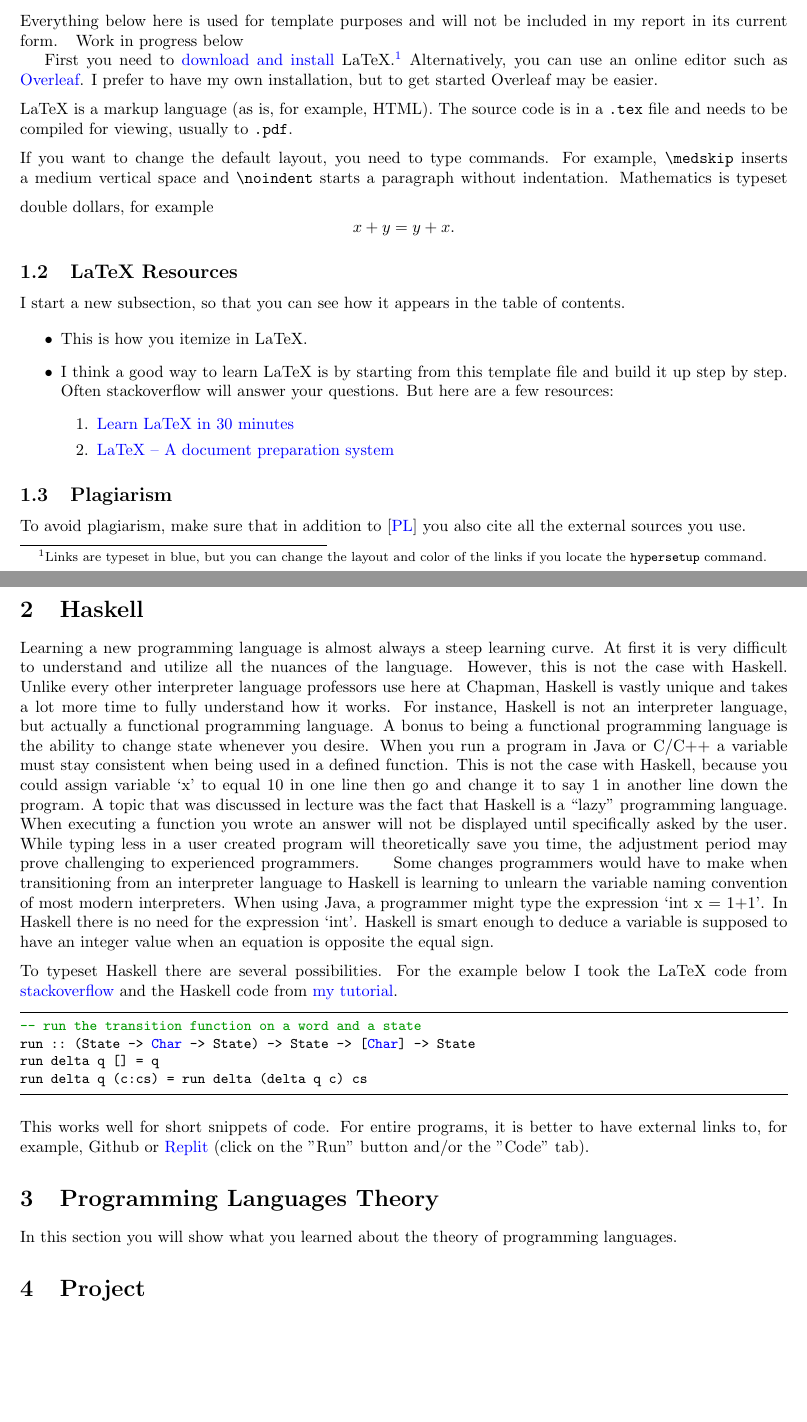
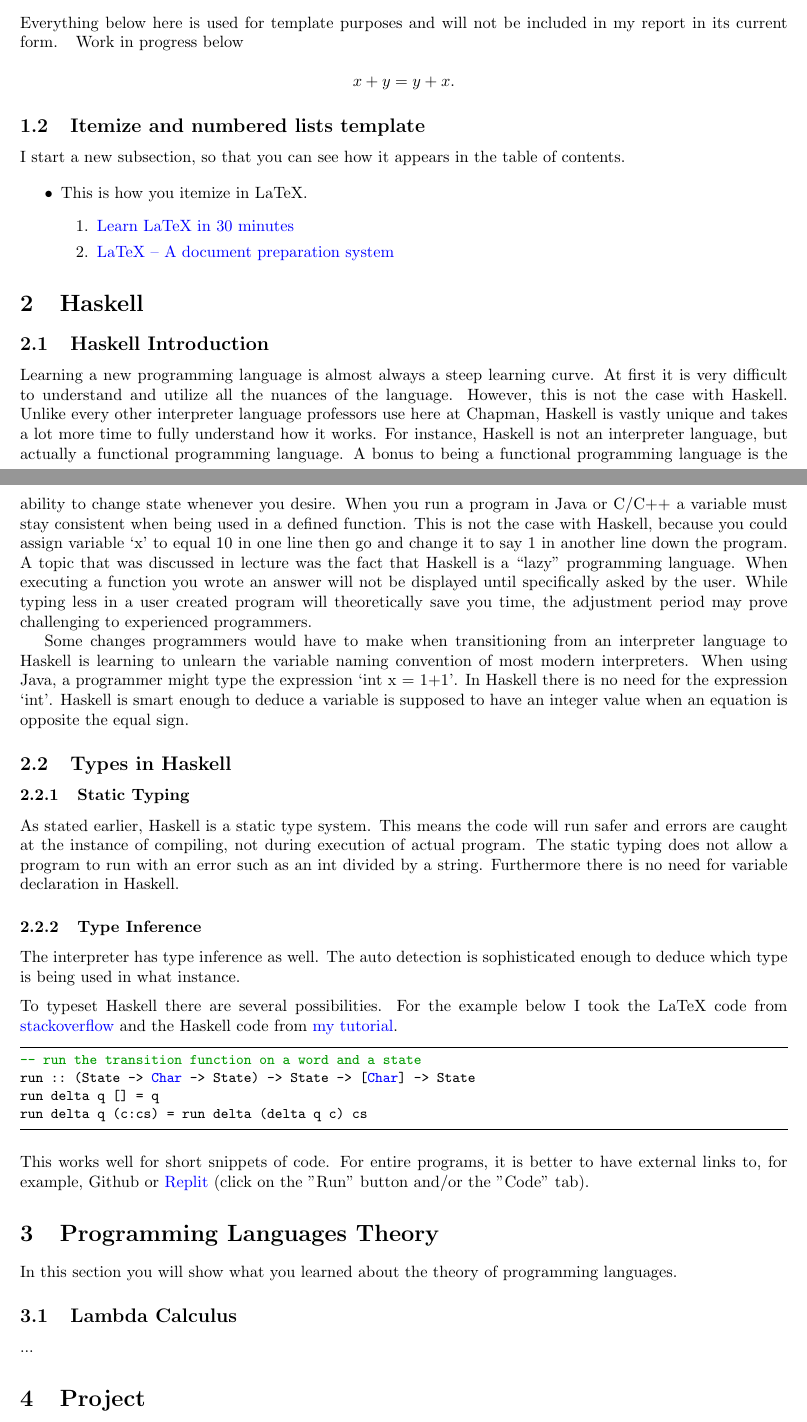
Before and after one commit to CCow/354Report, a LaTeX paper (Report.tex): two parts of pages 2 and 3 of 4 before the commit and two parts of pages 3 and 4 of 5 after it, joined at a grey line, cut so that both start at the same text, the shorter picture padded with empty space. Compiled offline with pdfLaTeX.

Commit message:
Add files via upload
Switched from TeXworks to overleaf due to compiling issues

```diff
--- a/Report.tex
+++ b/Report.tex
@@ -41,7 +41,7 @@ tabsize=3
 \title{CPSC-354 Report}
 \author{Connor Cowher \\ Chapman University}
 
-\date{10/17/2021}
+\date{12/21/2021}
 
 \begin{document}
 
@@ -61,44 +62,38 @@ After familiarizing yourself with the UI and paths needed to have interacting cl
 
 
 \subsection{General Remarks}
-Everything below here is used for template purposes and will not be included in my report in its current form. ~~Work in progress below~~
+Everything below here is used for template purposes and will not be included in my report in its current form.
+~~Work in progress below~~
 
 
-First you need to \href{https://www.latex-project.org/get/}{download and install} LaTeX.\footnote{Links are typeset in blue, but you can change the layout and color of the links if you locate the \texttt{hypersetup} command.}
-%
-Alternatively, you can use an online editor such as \href{https://www.overleaf.com/learn}{Overleaf}. I prefer to have my own installation, but to get started Overleaf may be easier.
-
-\medskip\noindent
-LaTeX is a markup language (as is, for example, HTML). The source code is in a \verb+.tex+ file and needs to be compiled for viewing, usually to \verb+.pdf+.
+ $$x+y=y+x.$$
 
 
-\medskip\noindent
-If you want to change the default layout, you need to type commands. For example, \verb+\medskip+ inserts a medium vertical space and \verb+\noindent+ starts a paragraph without indentation.
-\medskip\noindent
-Mathematics is typeset double dollars, for example $$x+y=y+x.$$
-
-
-\subsection{LaTeX Resources}
+\subsection{Itemize and numbered lists template}
 
 I start a new subsection, so that you can see how it appears in the table of contents.
 
 \begin{itemize}
 \item This is how you itemize in LaTeX.
-\item I think a good way to learn LaTeX is by starting from this template file and build it up step by step. Often stackoverflow will answer your questions. But here are a few resources:
 \begin{enumerate}
 \item \href{https://www.overleaf.com/learn/latex/Learn_LaTeX_in_30_minutes}{Learn LaTeX in 30 minutes}
 \item \href{https://www.latex-project.org/}{LaTeX – A document preparation system}\end{enumerate}
 \end{itemize}
 
-\subsection{Plagiarism}
-
-To avoid plagiarism, make sure that in addition to \cite{PL} you also cite all the external sources you use.
-
 \section{Haskell}\label{haskell}
 
-Learning a new programming language is almost always a steep learning curve. At first it is very difficult to understand and utilize all the nuances of the language. However, this is not the case with Haskell. Unlike every other interpreter language professors use here at Chapman, Haskell is vastly unique and takes a lot more time to fully understand how it works. For instance, Haskell is not an interpreter language, but actually a functional programming language. A bonus to being a functional programming language is the ability to change state whenever you desire. When you run a program in Java or C/C++ a variable must stay consistent when being used in a defined function. This is not the case with Haskell, because you could assign variable ‘x’ to equal 10 in one line then go and change it to say 1 in another line down the program. A topic that was discussed in lecture was the fact that Haskell is a “lazy” programming language. When executing a function you wrote an answer will not be displayed until specifically asked by the user. While typing less in a user created program will theoretically save you time, the adjustment period may prove challenging to experienced programmers.
+\subsection {Haskell Introduction}
+
+Learning a new programming language is almost always a steep learning curve. At first it is very difficult to understand and utilize all the nuances of the language. However, this is not the case with Haskell. Unlike every other interpreter language professors use here at Chapman, Haskell is vastly unique and takes a lot more time to fully understand how it works. For instance, Haskell is not an interpreter language, but actually a functional programming language. A bonus to being a functional programming language is the ability to change state whenever you desire. When you run a program in Java or C/C++ a variable must stay consistent when being used in a defined function. This is not the case with Haskell, because you could assign variable ‘x’ to equal 10 in one line then go and change it to say 1 in another line down the program. A topic that was discussed in lecture was the fact that Haskell is a “lazy” programming language. When executing a function you wrote an answer will not be displayed until specifically asked by the user. While typing less in a user created program will theoretically save you time, the adjustment period may prove challenging to experienced programmers. \vskip
 \indent Some changes programmers would have to make when transitioning from an interpreter language to Haskell is learning to unlearn the variable naming convention of most modern interpreters. When using Java, a programmer might type the expression ‘int x = 1+1’. In Haskell there is no need for the expression ‘int’. Haskell is smart enough to deduce a variable is supposed to have an integer value when an equation is opposite the equal sign.
 
+\subsection{Types in Haskell}
+
+    \subsubsection{Static Typing}
+    As stated earlier, Haskell is a static type system. This means the code will run safer and errors are caught at the instance of compiling, not during execution of actual program. The static typing does not allow a program to run with an error such as an int divided by a string. Furthermore there is no need for variable declaration in Haskell.
+
+    \subsubsection{Type Inference}
+    The interpreter has type inference as well. The auto detection is sophisticated enough to deduce which type is being used in what instance.
 
 
 \medskip\noindent
@@ -118,6 +113,8 @@ This works well for short snippets of code. For entire programs, it is better to
 \section{Programming Languages Theory}
 
 In this section you will show what you learned about the theory of programming languages.
+\subsection{Lambda Calculus}
+...
 
 \section{Project}
 
```
Also changed, not shown: Report.tex (5 more changed lines).
